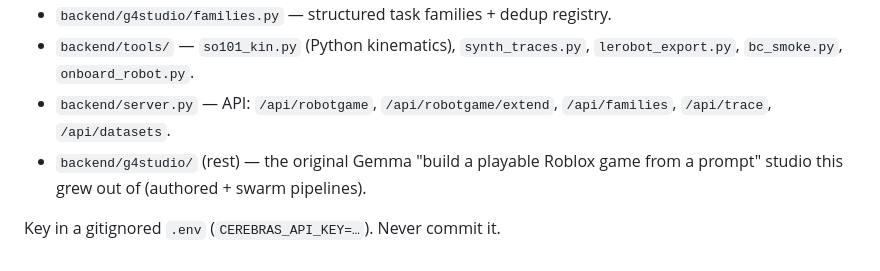
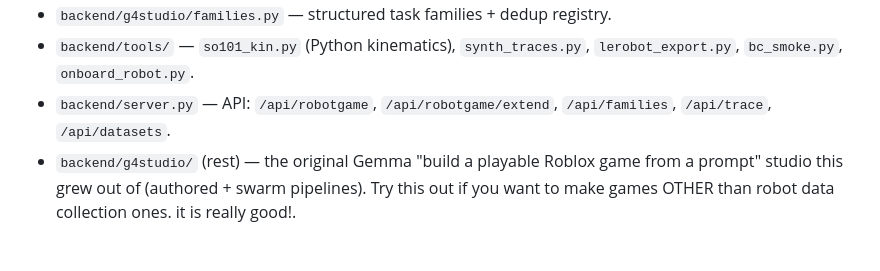
Before and after one commit to Hcoder10/g4studio, a Markdown page: README.md, the part around one of its changes. Rendered like a GitHub page.

```diff
--- a/README.md
+++ b/README.md
@@ -95,6 +80,4 @@ python backend/tools/onboard_robot.py path/to/robot.urdf myarm
 - `backend/server.py` — API: `/api/robotgame`, `/api/robotgame/extend`, `/api/families`,
   `/api/trace`, `/api/datasets`.
 - `backend/g4studio/` (rest) — the original Gemma "build a playable Roblox game from a prompt"
-  studio this grew out of (authored + swarm pipelines).
-
-Key in a gitignored `.env` (`CEREBRAS_API_KEY=…`). Never commit it.
+  studio this grew out of (authored + swarm pipelines). Try this out if you want to make games OTHER than robot data collection ones. it is really good!.
```
Also changed, not shown: other parts of README.md (+17 -32 lines).
